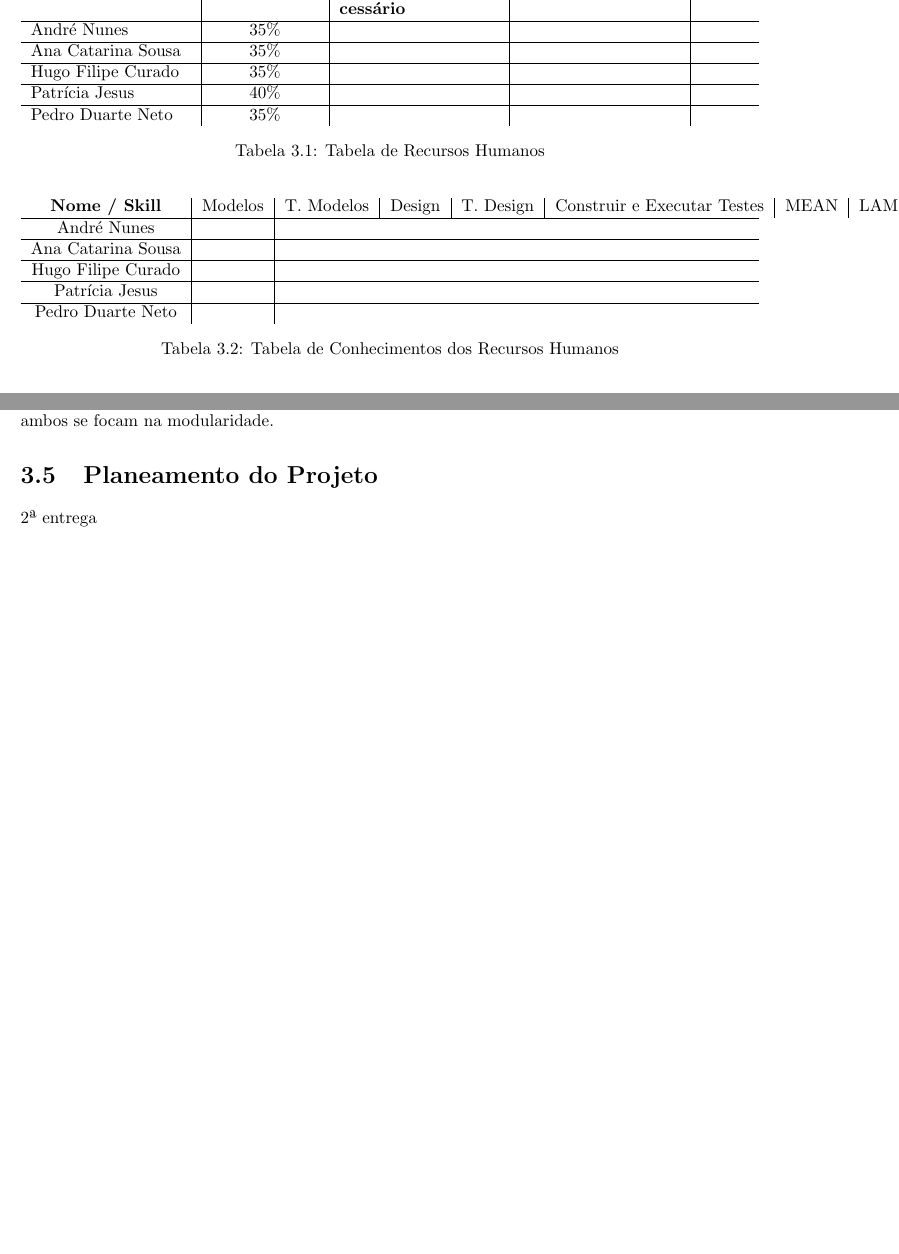
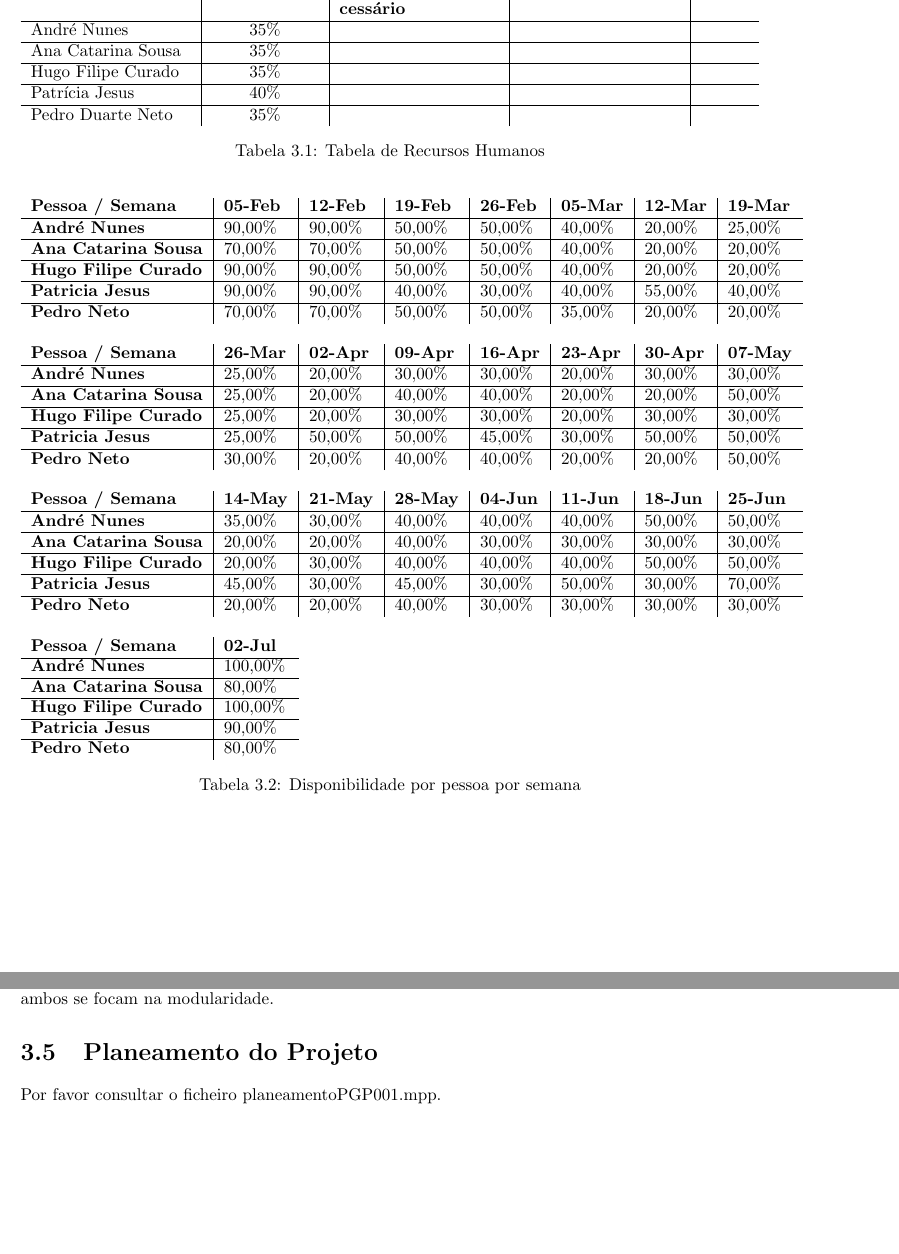
Before and after one commit to HFSVBC/projetofinal_1718, a LaTeX document (Relatorios/Relatorio_PGP/relatorio_fase_I/Relatorio_PGP_fase_I.tex): two parts of pages 11 and 12 of 15, joined at a grey line, cut so that both start at the same text, the shorter picture padded with empty space. Compiled offline with pdfLaTeX.

Commit message:
Some data and updates on report

```diff
--- a/Relatorios/Relatorio_PGP/relatorio_fase_I/Relatorio_PGP_fase_I.tex
+++ b/Relatorios/Relatorio_PGP/relatorio_fase_I/Relatorio_PGP_fase_I.tex
@@ -15,7 +15,11 @@
 \usepackage{colortbl}
 \usepackage{cite}
 \usepackage[nottoc,numbib]{tocbibind}
-
+\usepackage[normalem]{ulem}
+ \useunder{\uline}{\ul}{}
+ \usepackage{lscape}
+\usepackage{longtable}
+\usepackage{tabu}
 
 \titleformat{\chapter}{\normalfont\huge}{\thechapter.}{20pt}{\huge\bf}
 \begin{document}
@@ -279,18 +283,54 @@ Pedro Duarte Neto & 35\% &  &  & \\
 \caption{Tabela de Recursos Humanos}
 \label{TabRH}
 \end{table}
+%\begin{landscape}
+%	\begin{table}[h]
+%	\centering
+%	\begin{tabularx}{\textwidth}{X|X|X|X|X|X|X|X|X|X}
+%	& Modelos & T.,Modelos & Design & T.,Design & Construir e Executar T. & MEAN & LAMP & Segurança & Redes \\ \hline
+%	André Nunes & M & M & M & M & E & E & B & M & E \\ \hline
+%	Ana Catarina Sousa & E & E & E & E & E & B & M & M & M \\ \hline
+%	Hugo Filipe Curado & M & M & M & M & E & M & E & E & E \\ \hline
+%	Patrícia Jesus & M & M & M & M & M & M & M & M & M \\ \hline
+%	Pedro Duarte Neto & E & E & B & B & E & M & M & E & E
+%	\end{tabularx}
+%	\caption{Tabela de Conhecimentos dos Recursos Humanos}
+%	\label{TabRH}
+%	\end{table}
+%\end{landscape}
 \begin{table}[h]
 \centering
-\begin{tabularx}{\textwidth}{c|c|c|c|c|c|c|c|c|c|c}
-\textbf{Nome / Skill} & Modelos & T. Modelos & Design & T. Design & Construir e Executar Testes & MEAN & LAMP & Segurança & Redes\\ \hline
-André Nunes & \\ \hline
-Ana Catarina Sousa & \\ \hline
-Hugo Filipe Curado & \\ \hline
-Patrícia Jesus & \\ \hline
-Pedro Duarte Neto &
-\end{tabularx}
-\caption{Tabela de Conhecimentos dos Recursos Humanos}
-\label{TabRH}
+\begin{tabular}{llllllll}
+\multicolumn{1}{l|}{\textbf{Pessoa / Semana}} & \multicolumn{1}{l|}{\textbf{05-Feb}} & \multicolumn{1}{l|}{\textbf{12-Feb}} & \multicolumn{1}{l|}{\textbf{19-Feb}} & \multicolumn{1}{l|}{\textbf{26-Feb}} & \multicolumn{1}{l|}{\textbf{05-Mar}} & \multicolumn{1}{l|}{\textbf{12-Mar}} & \textbf{19-Mar} \\ \hline
+\multicolumn{1}{l|}{\textbf{André Nunes}} & \multicolumn{1}{l|}{90,00\%} & \multicolumn{1}{l|}{90,00\%} & \multicolumn{1}{l|}{50,00\%} & \multicolumn{1}{l|}{50,00\%} & \multicolumn{1}{l|}{40,00\%} & \multicolumn{1}{l|}{20,00\%} & 25,00\% \\ \hline
+\multicolumn{1}{l|}{\textbf{Ana Catarina Sousa}} & \multicolumn{1}{l|}{70,00\%} & \multicolumn{1}{l|}{70,00\%} & \multicolumn{1}{l|}{50,00\%} & \multicolumn{1}{l|}{50,00\%} & \multicolumn{1}{l|}{40,00\%} & \multicolumn{1}{l|}{20,00\%} & 20,00\% \\ \hline
+\multicolumn{1}{l|}{\textbf{Hugo Filipe Curado}} & \multicolumn{1}{l|}{90,00\%} & \multicolumn{1}{l|}{90,00\%} & \multicolumn{1}{l|}{50,00\%} & \multicolumn{1}{l|}{50,00\%} & \multicolumn{1}{l|}{40,00\%} & \multicolumn{1}{l|}{20,00\%} & 20,00\% \\ \hline
+\multicolumn{1}{l|}{\textbf{Patricia Jesus}} & \multicolumn{1}{l|}{90,00\%} & \multicolumn{1}{l|}{90,00\%} & \multicolumn{1}{l|}{40,00\%} & \multicolumn{1}{l|}{30,00\%} & \multicolumn{1}{l|}{40,00\%} & \multicolumn{1}{l|}{55,00\%} & 40,00\% \\ \hline
+\multicolumn{1}{l|}{\textbf{Pedro Neto}} & \multicolumn{1}{l|}{70,00\%} & \multicolumn{1}{l|}{70,00\%} & \multicolumn{1}{l|}{50,00\%} & \multicolumn{1}{l|}{50,00\%} & \multicolumn{1}{l|}{35,00\%} & \multicolumn{1}{l|}{20,00\%} & 20,00\% \\
+\textbf{} &  &  &  &  &  &  &  \\
+\multicolumn{1}{l|}{\textbf{Pessoa / Semana}} & \multicolumn{1}{l|}{\textbf{26-Mar}} & \multicolumn{1}{l|}{\textbf{02-Apr}} & \multicolumn{1}{l|}{\textbf{09-Apr}} & \multicolumn{1}{l|}{\textbf{16-Apr}} & \multicolumn{1}{l|}{\textbf{23-Apr}} & \multicolumn{1}{l|}{\textbf{30-Apr}} & \textbf{07-May} \\ \hline
+\multicolumn{1}{l|}{\textbf{André Nunes}} & \multicolumn{1}{l|}{25,00\%} & \multicolumn{1}{l|}{20,00\%} & \multicolumn{1}{l|}{30,00\%} & \multicolumn{1}{l|}{30,00\%} & \multicolumn{1}{l|}{20,00\%} & \multicolumn{1}{l|}{30,00\%} & 30,00\% \\ \hline
+\multicolumn{1}{l|}{\textbf{Ana Catarina Sousa}} & \multicolumn{1}{l|}{25,00\%} & \multicolumn{1}{l|}{20,00\%} & \multicolumn{1}{l|}{40,00\%} & \multicolumn{1}{l|}{40,00\%} & \multicolumn{1}{l|}{20,00\%} & \multicolumn{1}{l|}{20,00\%} & 50,00\% \\ \hline
+\multicolumn{1}{l|}{\textbf{Hugo Filipe Curado}} & \multicolumn{1}{l|}{25,00\%} & \multicolumn{1}{l|}{20,00\%} & \multicolumn{1}{l|}{30,00\%} & \multicolumn{1}{l|}{30,00\%} & \multicolumn{1}{l|}{20,00\%} & \multicolumn{1}{l|}{30,00\%} & 30,00\% \\ \hline
+\multicolumn{1}{l|}{\textbf{Patricia Jesus}} & \multicolumn{1}{l|}{25,00\%} & \multicolumn{1}{l|}{50,00\%} & \multicolumn{1}{l|}{50,00\%} & \multicolumn{1}{l|}{45,00\%} & \multicolumn{1}{l|}{30,00\%} & \multicolumn{1}{l|}{50,00\%} & 50,00\% \\ \hline
+\multicolumn{1}{l|}{\textbf{Pedro Neto}} & \multicolumn{1}{l|}{30,00\%} & \multicolumn{1}{l|}{20,00\%} & \multicolumn{1}{l|}{40,00\%} & \multicolumn{1}{l|}{40,00\%} & \multicolumn{1}{l|}{20,00\%} & \multicolumn{1}{l|}{20,00\%} & 50,00\% \\
+\textbf{} &  &  &  &  &  &  &  \\
+\multicolumn{1}{l|}{\textbf{Pessoa / Semana}} & \multicolumn{1}{l|}{\textbf{14-May}} & \multicolumn{1}{l|}{\textbf{21-May}} & \multicolumn{1}{l|}{\textbf{28-May}} & \multicolumn{1}{l|}{\textbf{04-Jun}} & \multicolumn{1}{l|}{\textbf{11-Jun}} & \multicolumn{1}{l|}{\textbf{18-Jun}} & \textbf{25-Jun} \\ \hline
+\multicolumn{1}{l|}{\textbf{André Nunes}} & \multicolumn{1}{l|}{35,00\%} & \multicolumn{1}{l|}{30,00\%} & \multicolumn{1}{l|}{40,00\%} & \multicolumn{1}{l|}{40,00\%} & \multicolumn{1}{l|}{40,00\%} & \multicolumn{1}{l|}{50,00\%} & 50,00\% \\ \hline
+\multicolumn{1}{l|}{\textbf{Ana Catarina Sousa}} & \multicolumn{1}{l|}{20,00\%} & \multicolumn{1}{l|}{20,00\%} & \multicolumn{1}{l|}{40,00\%} & \multicolumn{1}{l|}{30,00\%} & \multicolumn{1}{l|}{30,00\%} & \multicolumn{1}{l|}{30,00\%} & 30,00\% \\ \hline
+\multicolumn{1}{l|}{\textbf{Hugo Filipe Curado}} & \multicolumn{1}{l|}{20,00\%} & \multicolumn{1}{l|}{30,00\%} & \multicolumn{1}{l|}{40,00\%} & \multicolumn{1}{l|}{40,00\%} & \multicolumn{1}{l|}{40,00\%} & \multicolumn{1}{l|}{50,00\%} & 50,00\% \\ \hline
+\multicolumn{1}{l|}{\textbf{Patricia Jesus}} & \multicolumn{1}{l|}{45,00\%} & \multicolumn{1}{l|}{30,00\%} & \multicolumn{1}{l|}{45,00\%} & \multicolumn{1}{l|}{30,00\%} & \multicolumn{1}{l|}{50,00\%} & \multicolumn{1}{l|}{30,00\%} & 70,00\% \\ \hline
+\multicolumn{1}{l|}{\textbf{Pedro Neto}} & \multicolumn{1}{l|}{20,00\%} & \multicolumn{1}{l|}{20,00\%} & \multicolumn{1}{l|}{40,00\%} & \multicolumn{1}{l|}{30,00\%} & \multicolumn{1}{l|}{30,00\%} & \multicolumn{1}{l|}{30,00\%} & 30,00\% \\
+\textbf{} &  &  &  &  &  &  &  \\
+\multicolumn{1}{l|}{\textbf{Pessoa / Semana}} & \textbf{02-Jul} &  &  &  &  &  &  \\ \cline{1-2}
+\multicolumn{1}{l|}{\textbf{André Nunes}} & 100,00\% &  &  &  &  &  &  \\ \cline{1-2}
+\multicolumn{1}{l|}{\textbf{Ana Catarina Sousa}} & 80,00\% &  &  &  &  &  &  \\ \cline{1-2}
+\multicolumn{1}{l|}{\textbf{Hugo Filipe Curado}} & 100,00\% &  &  &  &  &  &  \\ \cline{1-2}
+\multicolumn{1}{l|}{\textbf{Patricia Jesus}} & 90,00\% &  &  &  &  &  &  \\ \cline{1-2}
+\multicolumn{1}{l|}{\textbf{Pedro Neto}} & 80,00\% &  &  &  &  &  &
+\end{tabular}
+\caption{Disponibilidade por pessoa por semana}
+\label{dppps}
 \end{table}
 \begin{table}[h]
 \centering
@@ -329,7 +369,8 @@ Visto ser um modelo constituido por mini cascatas conseguimos ter uma funcionali
 O modelo de organização da equipa a usar é o modelo matricial. Esta escolha justifica-se principalmente pela modularidade do projecto em causa, o que elimina a organização horizontal, o facto de ser descentralizado é um factor a favor e elimina o modelo hierárquico que é centralizado.\\
 Este modelo de organização da equipa funciona bem com o modelo de processo do projecto porque ambos se focam na modularidade.
 \section{Planeamento do Projeto}
-2ª entrega
+Por favor consultar o ficheiro planeamentoPGP001.mpp.
+\pagebreak
 \section{Gestão de Riscos}
 \label{GR}
 \begin{table}[h]
```
Also changed, not shown: Relatorios/Relatorio_PGP/relatorio_fase_I/Relatorio_PGP_fase_I.pdf, 6 other files.
